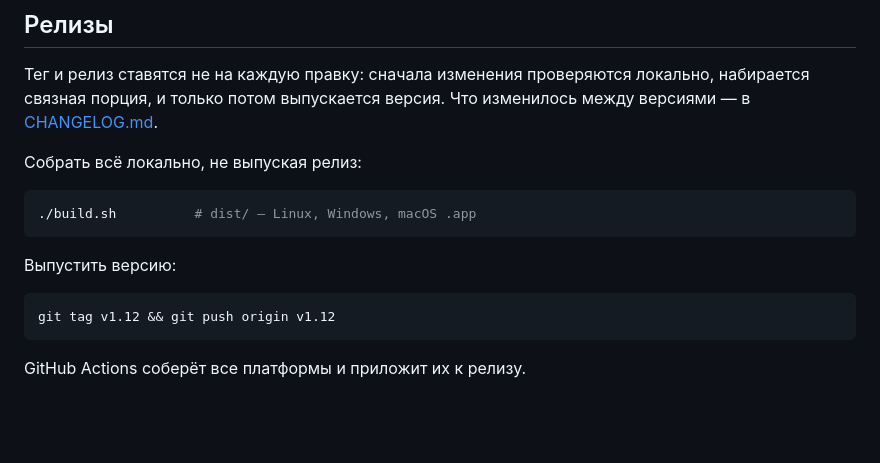
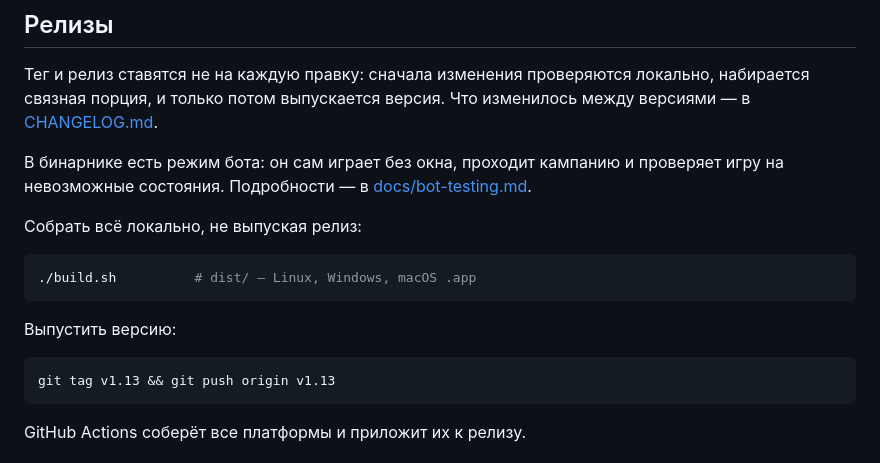
Before and after one commit to DruzhininPavel/helios-drift, a Markdown page: README.md, the part around the change. GitHub-like rendering; blank space fills up the shorter version.

Commit message:
Release v1.13

````diff
--- a/README.md
+++ b/README.md
@@ -287,6 +287,10 @@ Competent → Dangerous → Deadly → Elite.
 локально, набирается связная порция, и только потом выпускается версия.
 Что изменилось между версиями — в [CHANGELOG.md](CHANGELOG.md).
 
+В бинарнике есть режим бота: он сам играет без окна, проходит кампанию и
+проверяет игру на невозможные состояния. Подробности — в
+[docs/bot-testing.md](docs/bot-testing.md).
+
 Собрать всё локально, не выпуская релиз:
 
 ```bash
@@ -296,7 +300,7 @@ Competent → Dangerous → Deadly → Elite.
 Выпустить версию:
 
 ```bash
-git tag v1.12 && git push origin v1.12
+git tag v1.13 && git push origin v1.13
 ```
 
 GitHub Actions соберёт все платформы и приложит их к релизу.
````
Also changed, not shown: CHANGELOG.md (+1 -1 lines).
